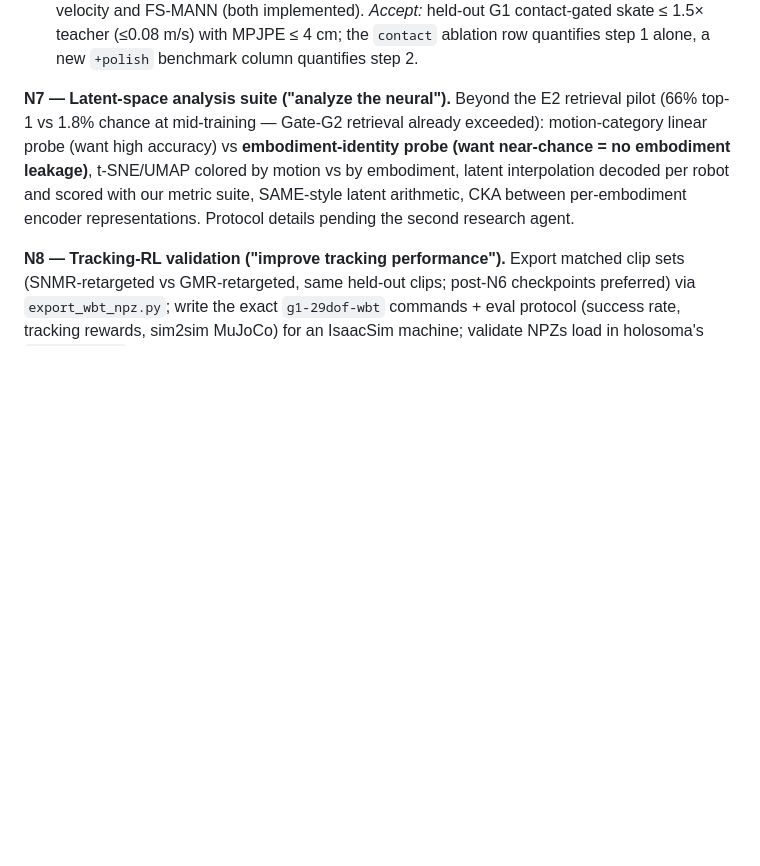
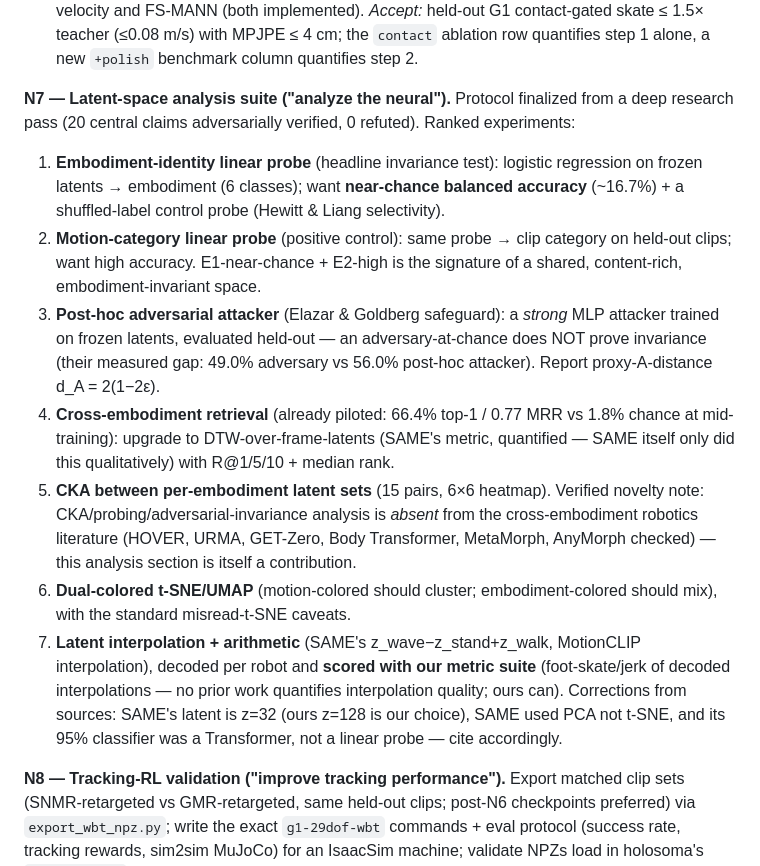
Before and after one commit to linjiw/snmr, a Markdown page: NEURAL_RETARGETING_DESIGN.md, the part around the change. GitHub-like rendering; blank space fills up the shorter version.

Commit message:
design: N7 latent-analysis protocol finalized (probes, adversarial attacker, CKA, retrieval upgrade)
7-experiment protocol from adversarially-verified research (20 claims, 0 refuted).
Key rigor: embodiment probe near-chance + motion probe high = shared-space signature;
Elazar-Goldberg post-hoc attacker guards against false invariance claims. Verified gap:
no cross-embodiment robotics work quantifies representation invariance — the analysis
section is itself a contribution.

Co-Authored-By: Claude Fable 5 <noreply@anthropic.com>

```diff
--- a/NEURAL_RETARGETING_DESIGN.md
+++ b/NEURAL_RETARGETING_DESIGN.md
@@ -232,12 +232,32 @@ from primary sources:
 *Accept:* held-out G1 contact-gated skate ≤ 1.5× teacher (≤0.08 m/s) with MPJPE ≤ 4 cm; the
 `contact` ablation row quantifies step 1 alone, a new `+polish` benchmark column quantifies step 2.
 
-**N7 — Latent-space analysis suite ("analyze the neural").** Beyond the E2 retrieval pilot
-(66% top-1 vs 1.8% chance at mid-training — Gate-G2 retrieval already exceeded): motion-category
-linear probe (want high accuracy) vs **embodiment-identity probe (want near-chance = no
-embodiment leakage)**, t-SNE/UMAP colored by motion vs by embodiment, latent interpolation decoded
-per robot and scored with our metric suite, SAME-style latent arithmetic, CKA between
-per-embodiment encoder representations. Protocol details pending the second research agent.
+**N7 — Latent-space analysis suite ("analyze the neural").** Protocol finalized from a deep
+research pass (20 central claims adversarially verified, 0 refuted). Ranked experiments:
+1. **Embodiment-identity linear probe** (headline invariance test): logistic regression on frozen
+   latents → embodiment (6 classes); want **near-chance balanced accuracy** (~16.7%) + a
+   shuffled-label control probe (Hewitt & Liang selectivity).
+2. **Motion-category linear probe** (positive control): same probe → clip category on held-out
+   clips; want high accuracy. E1-near-chance + E2-high is the signature of a shared,
+   content-rich, embodiment-invariant space.
+3. **Post-hoc adversarial attacker** (Elazar & Goldberg safeguard): a *strong* MLP attacker
+   trained on frozen latents, evaluated held-out — an adversary-at-chance does NOT prove
+   invariance (their measured gap: 49.0% adversary vs 56.0% post-hoc attacker). Report
+   proxy-A-distance d_A = 2(1−2ε).
+4. **Cross-embodiment retrieval** (already piloted: 66.4% top-1 / 0.77 MRR vs 1.8% chance at
+   mid-training): upgrade to DTW-over-frame-latents (SAME's metric, quantified — SAME itself
+   only did this qualitatively) with R@1/5/10 + median rank.
+5. **CKA between per-embodiment latent sets** (15 pairs, 6×6 heatmap). Verified novelty note:
+   CKA/probing/adversarial-invariance analysis is *absent* from the cross-embodiment robotics
+   literature (HOVER, URMA, GET-Zero, Body Transformer, MetaMorph, AnyMorph checked) — this
+   analysis section is itself a contribution.
+6. **Dual-colored t-SNE/UMAP** (motion-colored should cluster; embodiment-colored should mix),
+   with the standard misread-t-SNE caveats.
+7. **Latent interpolation + arithmetic** (SAME's z_wave−z_stand+z_walk, MotionCLIP interpolation),
+   decoded per robot and **scored with our metric suite** (foot-skate/jerk of decoded
+   interpolations — no prior work quantifies interpolation quality; ours can).
+Corrections from sources: SAME's latent is z=32 (ours z=128 is our choice), SAME used PCA not
+t-SNE, and its 95% classifier was a Transformer, not a linear probe — cite accordingly.
 
 **N8 — Tracking-RL validation ("improve tracking performance").** Export matched clip sets
 (SNMR-retargeted vs GMR-retargeted, same held-out clips; post-N6 checkpoints preferred) via
```
